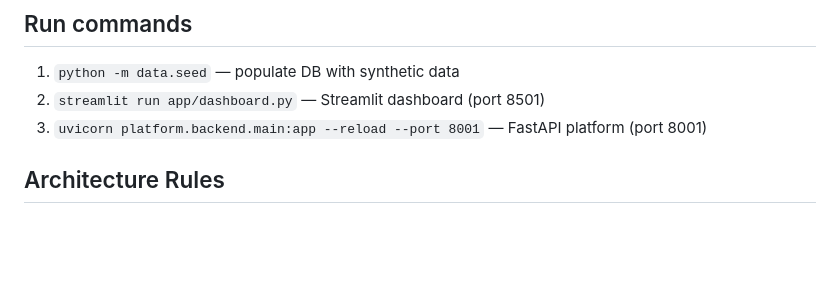
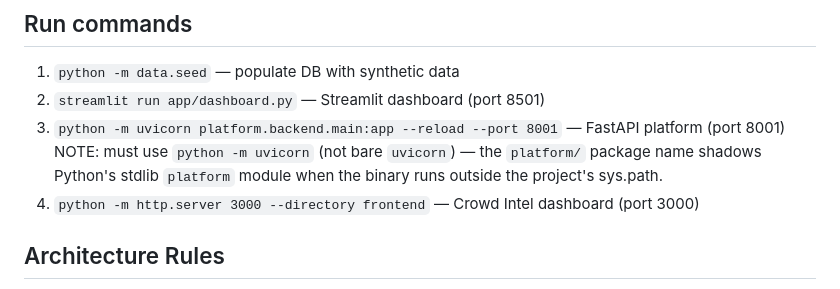
Before and after one commit to bentleylujero/umn-bar-traffic-algo, a Markdown page: CLAUDE.md, the part around the change. Rendered like a GitHub page; blank space fills up the shorter version.

Commit message:
Fix uvicorn startup: use python -m uvicorn to avoid platform stdlib conflict
The platform/ package name shadows Python's stdlib platform module when the
bare uvicorn binary runs — it doesn't add CWD to sys.path. Using python -m
uvicorn does. Updated run command in CLAUDE.md; also document frontend server.

Co-Authored-By: Claude Sonnet 4.6 <noreply@anthropic.com>

```diff
--- a/CLAUDE.md
+++ b/CLAUDE.md
@@ -47,7 +47,10 @@ PopularTimesNode┘
 ## Run commands
 1. `python -m data.seed` — populate DB with synthetic data
 2. `streamlit run app/dashboard.py` — Streamlit dashboard (port 8501)
-3. `uvicorn platform.backend.main:app --reload --port 8001` — FastAPI platform (port 8001)
+3. `python -m uvicorn platform.backend.main:app --reload --port 8001` — FastAPI platform (port 8001)
+   NOTE: must use `python -m uvicorn` (not bare `uvicorn`) — the `platform/` package name shadows
+   Python's stdlib `platform` module when the binary runs outside the project's sys.path.
+4. `python -m http.server 3000 --directory frontend` — Crowd Intel dashboard (port 3000)
 
 ## Architecture Rules
 1. NEVER modify models/ or features/ without explicit approval
```
